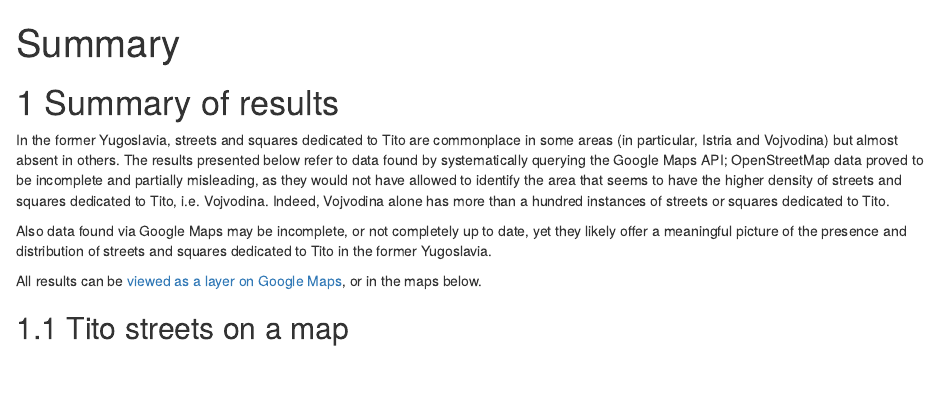
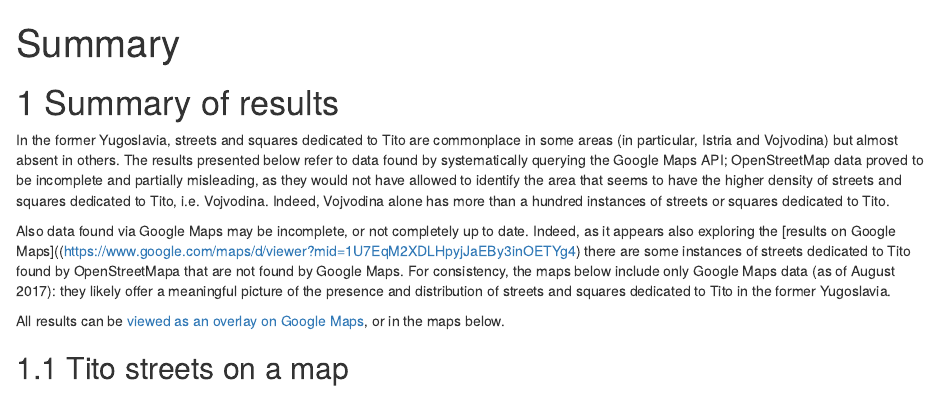
Before and after one commit to giocomai/FindingTito, an R Markdown document (05-Summary.Rmd): the page in a window 1100 px wide, from its top. Rendered offline with R 4.5, knitr and Pandoc, with nearby package versions; drawn as R Markdown's standard HTML page in place of the format the file asks for; some code elsewhere in the file could not run offline.

Commit message:
clarify discrepancies

```diff
--- a/05-Summary.Rmd
+++ b/05-Summary.Rmd
@@ -6,9 +6,9 @@ title: "Summary"
 
 In the former Yugoslavia, streets and squares dedicated to Tito are commonplace in some areas (in particular, Istria and Vojvodina) but almost absent in others. The results presented below refer to data found by systematically querying the Google Maps API; OpenStreetMap data proved to be incomplete and partially misleading, as they would not have allowed to identify the area that seems to have the higher density of streets and squares dedicated to Tito, i.e. Vojvodina. Indeed, Vojvodina alone has more than a hundred instances of streets or squares dedicated to Tito.
 
-Also data found via Google Maps may be incomplete, or not completely up to date, yet they likely offer a meaningful picture of the presence and distribution of streets and squares dedicated to Tito in the former Yugoslavia.
+Also data found via Google Maps may be incomplete, or not completely up to date. Indeed, as it appears also exploring the [results on Google Maps]((https://www.google.com/maps/d/viewer?mid=1U7EqM2XDLHpyjJaEBy3inOETYg4) there are some instances of streets dedicated to Tito found by OpenStreetMapa that are not found by Google Maps. For consistency, the maps below include only Google Maps data (as of August 2017): they likely offer a meaningful picture of the presence and distribution of streets and squares dedicated to Tito in the former Yugoslavia.
 
-All results can be [viewed as a layer on Google Maps](https://www.google.com/maps/d/viewer?mid=1U7EqM2XDLHpyjJaEBy3inOETYg4), or in the maps below.
+All results can be [viewed as an overlay on Google Maps](https://www.google.com/maps/d/viewer?mid=1U7EqM2XDLHpyjJaEBy3inOETYg4), or in the maps below.
 
 ## Tito streets on a map
 
```
